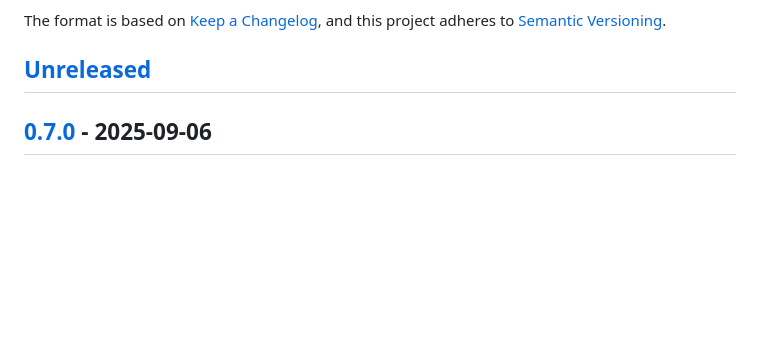
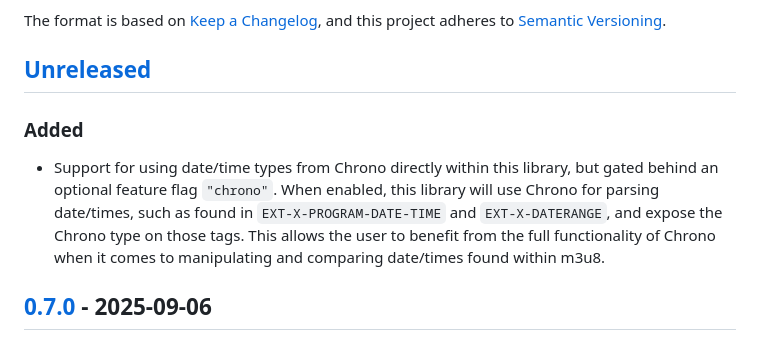
Before and after one commit to theRealRobG/m3u8, a Markdown page: CHANGELOG.md, the part around the change. Drawn GitHub-style; blank space fills up the shorter version.

Commit message:
docs: changelog for chrono feature

```diff
--- a/CHANGELOG.md
+++ b/CHANGELOG.md
@@ -9,6 +9,15 @@ The format is based on [Keep a Changelog], and this project adheres to
 [Semantic Versioning]: https://semver.org/spec/v2.0.0.html
 
 ## [Unreleased]
+
+### Added
+- Support for using date/time types from Chrono directly within this
+  library, but gated behind an optional feature flag `"chrono"`. When
+  enabled, this library will use Chrono for parsing date/times, such as
+  found in `EXT-X-PROGRAM-DATE-TIME` and `EXT-X-DATERANGE`, and expose
+  the Chrono type on those tags. This allows the user to benefit from
+  the full functionality of Chrono when it comes to manipulating and
+  comparing date/times found within m3u8.
 
 ## [0.7.0] - 2025-09-06
 
```
